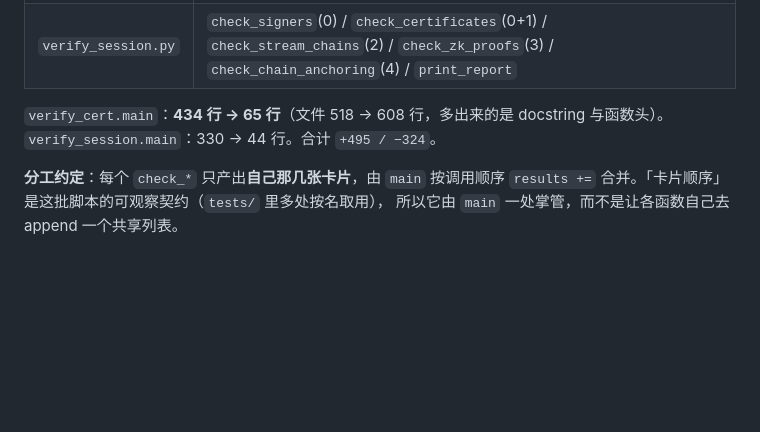
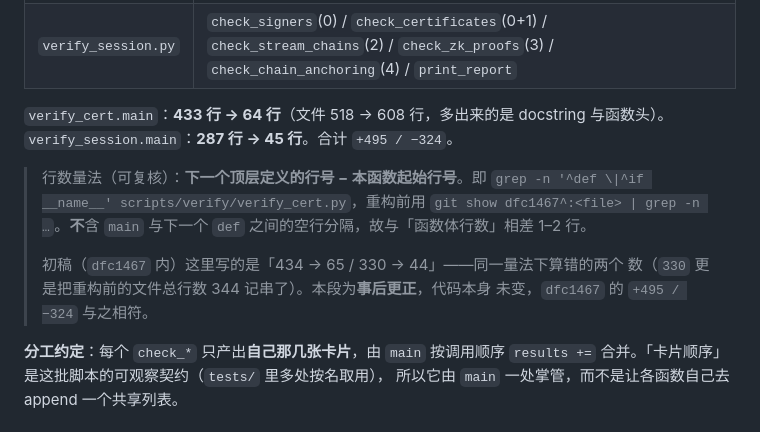
Before and after one commit to Auroradxc/Proof-of-Policy, a Markdown page: docs/dev-plan.md, the part around the change. GitHub-like rendering; blank space fills up the shorter version.

Commit message:
docs(dev-plan): 更正 §5.7.13 里 main 的行数（433→64 / 287→45）
`dfc1467` 里写的「434 → 65 / 330 → 44」是错的：两个数在同一量法下都算错，
`330` 更是把重构前的文件总行数记串成了 `main` 的行数。

本次只改文档、不动代码。行数量法写明为「下一个顶层定义的行号 − 本函数起始
行号」，并给出可复核的 grep 命令，避免下次再对不齐口径。

```diff
--- a/docs/dev-plan.md
+++ b/docs/dev-plan.md
@@ -1938,8 +1938,17 @@ R7 引入 `from_dict` 之后，验收基线的「畸形包 → CLI」那一面**
 | `verify_cert.py` | `check_signature`(1) / `check_proof`(2) / `check_artifact_claims`(2b+2c) / `check_policy_binding`(3) / `check_response_binding`(3b) / `check_trace_binding`(3c+3d) / `check_semantic`(3e) / `check_anchor`(4+4b) / `print_report` |
 | `verify_session.py` | `check_signers`(0) / `check_certificates`(0+1) / `check_stream_chains`(2) / `check_zk_proofs`(3) / `check_chain_anchoring`(4) / `print_report` |
 
-`verify_cert.main`：**434 行 → 65 行**（文件 518 → 608 行，多出来的是 docstring
-与函数头）。`verify_session.main`：330 → 44 行。合计 `+495 / −324`。
+`verify_cert.main`：**433 行 → 64 行**（文件 518 → 608 行，多出来的是 docstring
+与函数头）。`verify_session.main`：**287 行 → 45 行**。合计 `+495 / −324`。
+
+> 行数量法（可复核）：**下一个顶层定义的行号 − 本函数起始行号**。即
+> `grep -n '^def \|^if __name__' scripts/verify/verify_cert.py`，重构前用
+> `git show dfc1467^:<file> | grep -n …`。**不**含 `main` 与下一个 `def`
+> 之间的空行分隔，故与「函数体行数」相差 1–2 行。
+>
+> 初稿（`dfc1467` 内）这里写的是「434 → 65 / 330 → 44」——同一量法下算错的两个
+> 数（`330` 更是把重构前的文件总行数 344 记串了）。本段为**事后更正**，代码本身
+> 未变，`dfc1467` 的 `+495 / −324` 与之相符。
 
 **分工约定**：每个 `check_*` 只产出**自己那几张卡片**，由 `main` 按调用顺序
 `results +=` 合并。「卡片顺序」是这批脚本的可观察契约（`tests/` 里多处按名取用），
```
